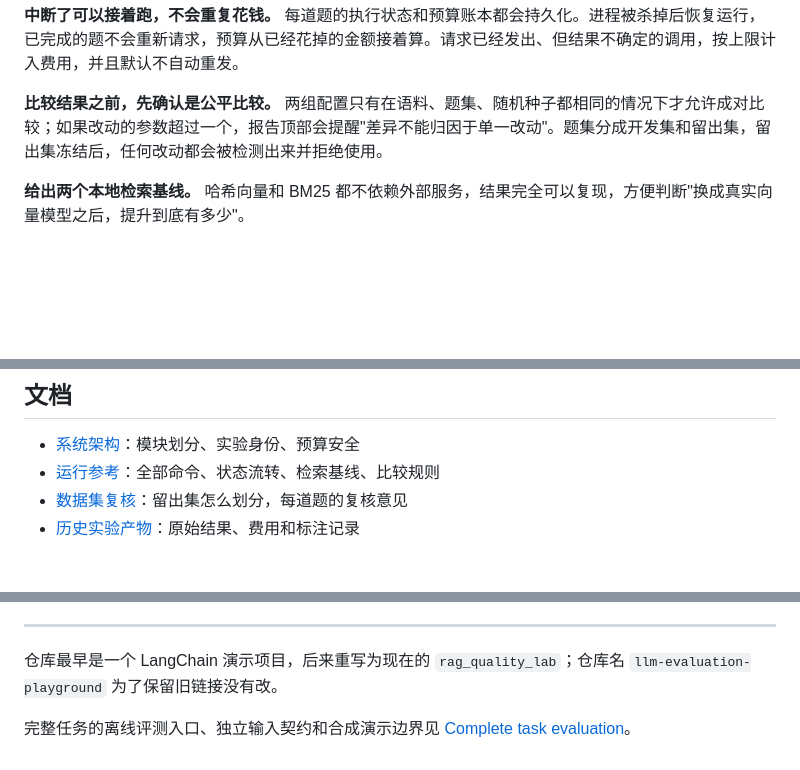
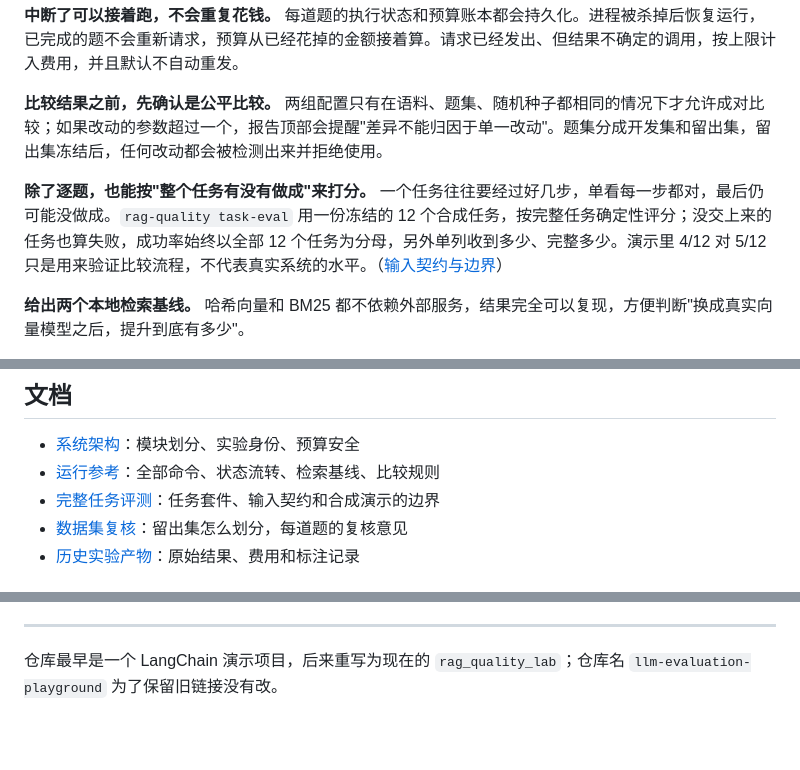
Before and after one commit to asifours-blip/llm-evaluation-playground, a Markdown page: README.md, 3 parts joined by grey strips. GitHub-like rendering; blank space fills up the shorter version.

Commit message:
docs(readme): describe the new capability and keep its boundaries

```diff
--- a/README.md
+++ b/README.md
@@ -28,6 +28,8 @@ flowchart LR
 
 **比较结果之前，先确认是公平比较。** 两组配置只有在语料、题集、随机种子都相同的情况下才允许成对比较；如果改动的参数超过一个，报告顶部会提醒"差异不能归因于单一改动"。题集分成开发集和留出集，留出集冻结后，任何改动都会被检测出来并拒绝使用。
 
+**除了逐题，也能按"整个任务有没有做成"来打分。** 一个任务往往要经过好几步，单看每一步都对，最后仍可能没做成。`rag-quality task-eval` 用一份冻结的 12 个合成任务，按完整任务确定性评分；没交上来的任务也算失败，成功率始终以全部 12 个任务为分母，另外单列收到多少、完整多少。演示里 4/12 对 5/12 只是用来验证比较流程，不代表真实系统的水平。（[输入契约与边界](docs/task-evaluation.md)）
+
 **给出两个本地检索基线。** 哈希向量和 BM25 都不依赖外部服务，结果完全可以复现，方便判断"换成真实向量模型之后，提升到底有多少"。
 
 **附带一个轻量 Web 工作台。** 只用 Python 标准库实现，和命令行共用同一套逻辑，两边生成的报告逐字节一致。服务默认只允许离线运行，请求路径限制在工作目录之内，写操作只接受同源请求。
@@ -51,6 +53,7 @@ rag-quality serve --workspace .                      # 工作台：http://127.0.
 
 - [系统架构](docs/architecture.md)：模块划分、实验身份、预算安全
 - [运行参考](docs/reference.md)：全部命令、状态流转、检索基线、比较规则
+- [完整任务评测](docs/task-evaluation.md)：任务套件、输入契约和合成演示的边界
 - [数据集复核](docs/dataset-v1.1-review.md)：留出集怎么划分，每道题的复核意见
 - [历史实验产物](docs/artifacts/)：原始结果、费用和标注记录
 
@@ -64,5 +67,3 @@ rag-quality serve --workspace .                      # 工作台：http://127.0.
 ---
 
 仓库最早是一个 LangChain 演示项目，后来重写为现在的 `rag_quality_lab`；仓库名 `llm-evaluation-playground` 为了保留旧链接没有改。
-
-完整任务的离线评测入口、独立输入契约和合成演示边界见 [Complete task evaluation](docs/task-evaluation.md)。
```
